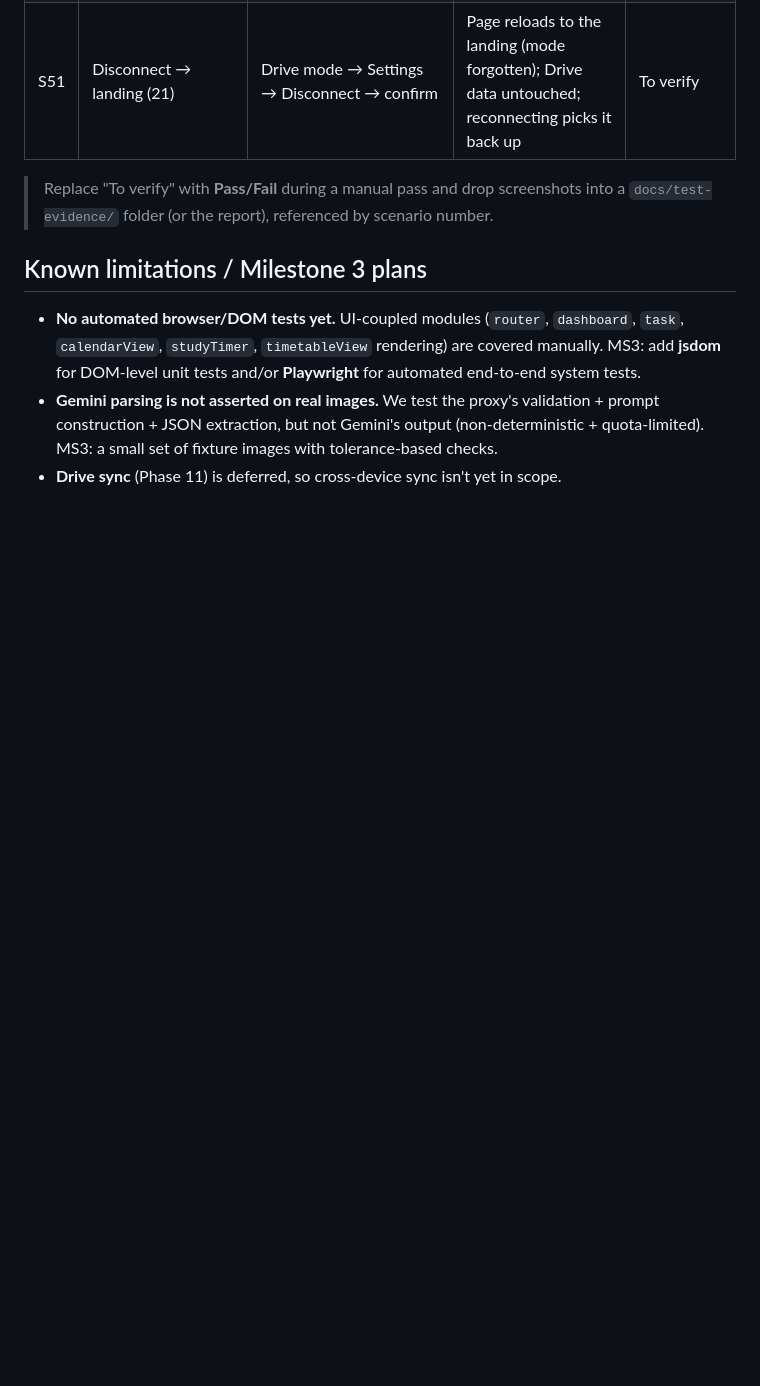
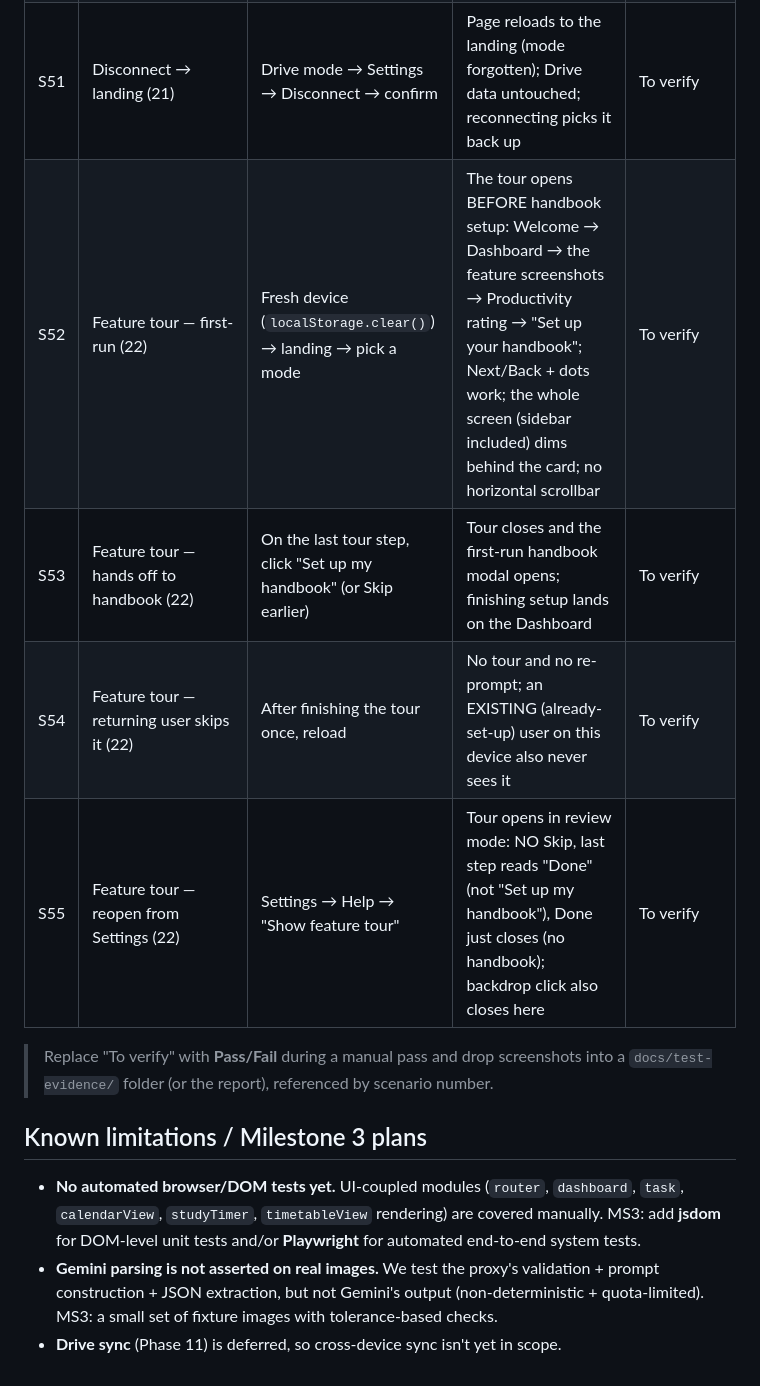
Before and after one commit to yujiankoh/modulo, a Markdown page: docs/testing.md, the part around the change. GitHub-like rendering; blank space fills up the shorter version.

Commit message:
phase 22: manual-test rows S52-S55 for the feature tour

```diff
--- a/docs/testing.md
+++ b/docs/testing.md
@@ -128,6 +128,10 @@ the actual behaviour.
 | S49 | Migration — fresh (21, needs an EMPTY Drive) | Clear storage → landing → Connect to a Drive with no MODULO file, device empty | No dialog, no copy toast; proceeds empty → first-run handbook modal opens | To verify (throwaway account) |
 | S50 | Connect abandoned (21) | From the landing, Continue with Google Drive → close Google's popup | Landing stays put, no error, no mode set; can retry | Pass (observed) |
 | S51 | Disconnect → landing (21) | Drive mode → Settings → Disconnect → confirm | Page reloads to the landing (mode forgotten); Drive data untouched; reconnecting picks it back up | To verify |
+| S52 | Feature tour — first-run (22) | Fresh device (`localStorage.clear()`) → landing → pick a mode | The tour opens BEFORE handbook setup: Welcome → Dashboard → the feature screenshots → Productivity rating → "Set up your handbook"; Next/Back + dots work; the whole screen (sidebar included) dims behind the card; no horizontal scrollbar | To verify |
+| S53 | Feature tour — hands off to handbook (22) | On the last tour step, click "Set up my handbook" (or Skip earlier) | Tour closes and the first-run handbook modal opens; finishing setup lands on the Dashboard | To verify |
+| S54 | Feature tour — returning user skips it (22) | After finishing the tour once, reload | No tour and no re-prompt; an EXISTING (already-set-up) user on this device also never sees it | To verify |
+| S55 | Feature tour — reopen from Settings (22) | Settings → Help → "Show feature tour" | Tour opens in review mode: NO Skip, last step reads "Done" (not "Set up my handbook"), Done just closes (no handbook); backdrop click also closes here | To verify |
 
 > Replace "To verify" with **Pass/Fail** during a manual pass and drop screenshots into a
 > `docs/test-evidence/` folder (or the report), referenced by scenario number.
```
